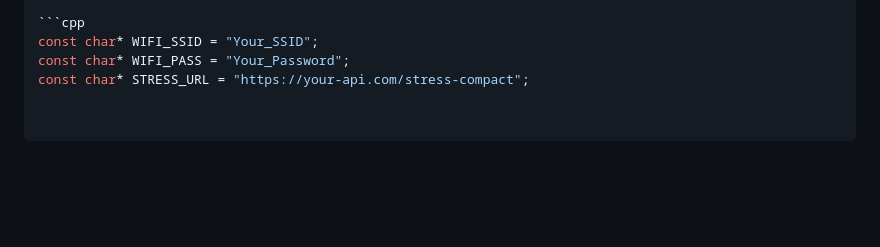
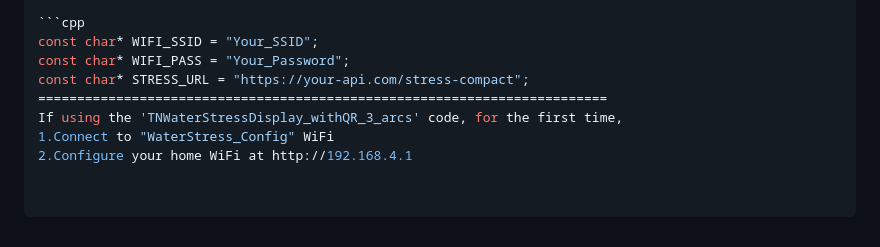
Before and after one commit to UMADEVIGNC/waterstress, a Markdown page: README.md, the part around the change. Rendered like a GitHub page; blank space fills up the shorter version.

```diff
--- a/README.md
+++ b/README.md
@@ -196,3 +196,7 @@ Edit the following lines in the Arduino code:
 const char* WIFI_SSID = "Your_SSID";
 const char* WIFI_PASS = "Your_Password";
 const char* STRESS_URL = "https://your-api.com/stress-compact";
+=========================================================================
+If using the 'TNWaterStressDisplay_withQR_3_arcs' code, for the first time,
+1.Connect to "WaterStress_Config" WiFi
+2.Configure your home WiFi at http://192.168.4.1
```
